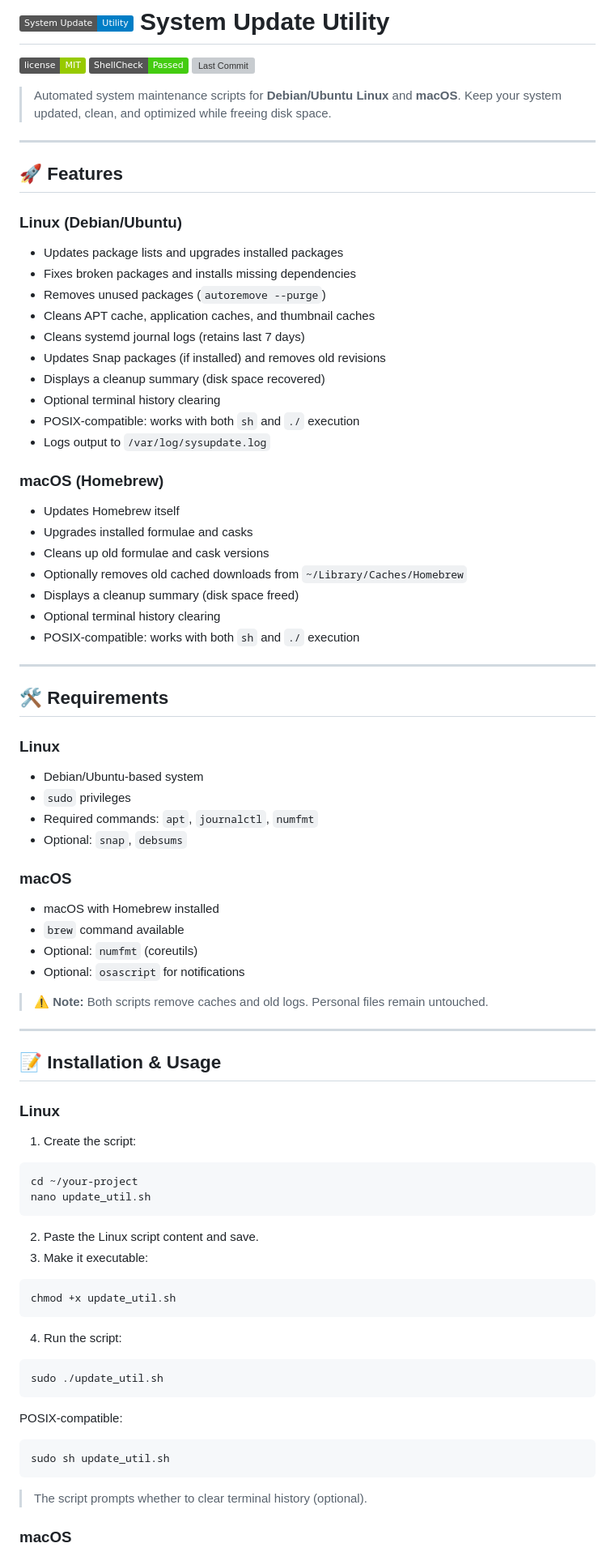
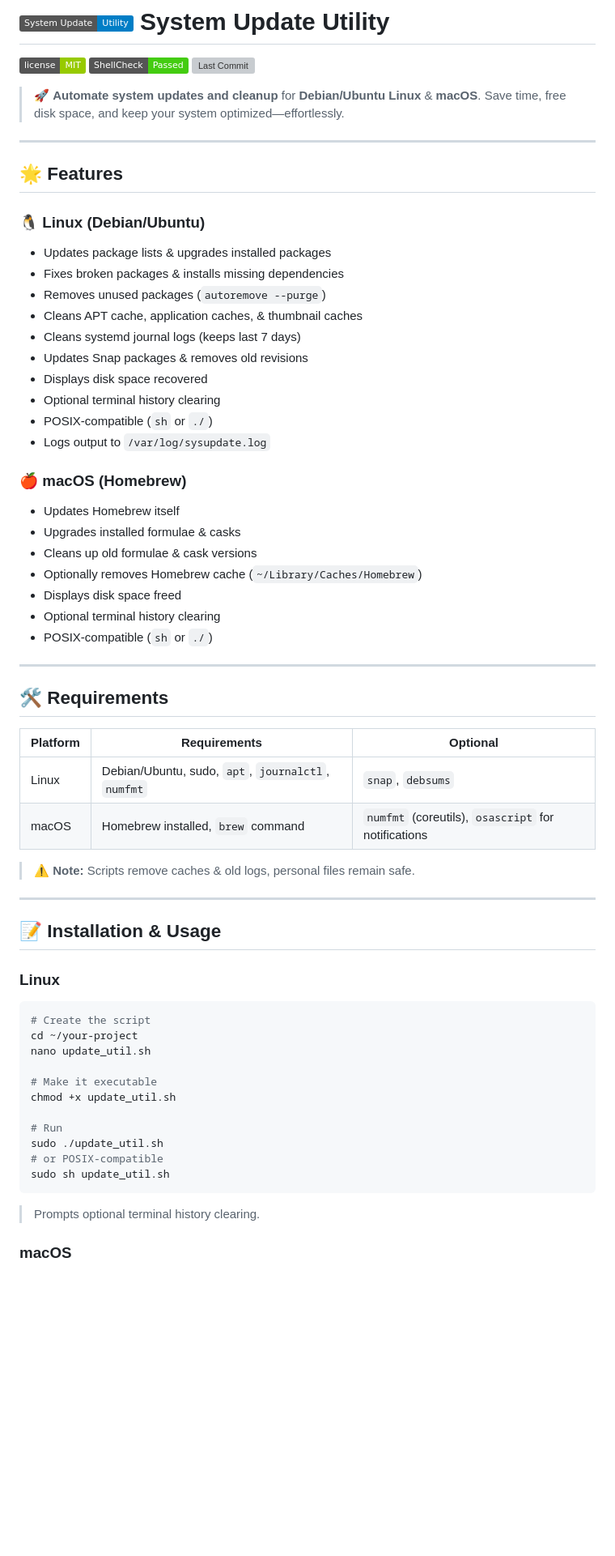
Before and after one commit to nilesh-gore/system-update-toolkit, a Markdown page: README.md, the part around one of its changes. Shown at 81% size. Rendered like a GitHub page; badges without logos; blank space fills up the shorter version; grey boxes are pictures that could not be loaded.

Commit message:
Revise README for improved clarity and formatting
Updated README.md to enhance clarity and formatting.

````diff
--- a/README.md
+++ b/README.md
@@ -4,55 +4,46 @@
 [![ShellCheck](https://img.shields.io/badge/ShellCheck-Passed-brightgreen)](https://www.shellcheck.net/)
 [![Last Commit](https://img.shields.io/github/last-commit/yourusername/system-update-utility)](https://github.com/yourusername/system-update-utility/commits/main)
 
-> Automated system maintenance scripts for **Debian/Ubuntu Linux** and **macOS**.
-> Keep your system updated, clean, and optimized while freeing disk space.
+> 🚀 **Automate system updates and cleanup** for **Debian/Ubuntu Linux** & **macOS**.
+> Save time, free disk space, and keep your system optimized—effortlessly.
 
 ---
 
-## 🚀 Features
+## 🌟 Features
 
-### Linux (Debian/Ubuntu)
+### 🐧 Linux (Debian/Ubuntu)
 
-* Updates package lists and upgrades installed packages
-* Fixes broken packages and installs missing dependencies
+* Updates package lists & upgrades installed packages
+* Fixes broken packages & installs missing dependencies
 * Removes unused packages (`autoremove --purge`)
-* Cleans APT cache, application caches, and thumbnail caches
-* Cleans systemd journal logs (retains last 7 days)
-* Updates Snap packages (if installed) and removes old revisions
-* Displays a cleanup summary (disk space recovered)
+* Cleans APT cache, application caches, & thumbnail caches
+* Cleans systemd journal logs (keeps last 7 days)
+* Updates Snap packages & removes old revisions
+* Displays disk space recovered
 * Optional terminal history clearing
-* POSIX-compatible: works with both `sh` and `./` execution
+* POSIX-compatible (`sh` or `./`)
 * Logs output to `/var/log/sysupdate.log`
 
-### macOS (Homebrew)
+### 🍎 macOS (Homebrew)
 
 * Updates Homebrew itself
-* Upgrades installed formulae and casks
-* Cleans up old formulae and cask versions
-* Optionally removes old cached downloads from `~/Library/Caches/Homebrew`
-* Displays a cleanup summary (disk space freed)
+* Upgrades installed formulae & casks
+* Cleans up old formulae & cask versions
+* Optionally removes Homebrew cache (`~/Library/Caches/Homebrew`)
+* Displays disk space freed
 * Optional terminal history clearing
-* POSIX-compatible: works with both `sh` and `./` execution
+* POSIX-compatible (`sh` or `./`)
 
 ---
 
 ## 🛠 Requirements
 
-### Linux
+| Platform | Requirements                                       | Optional                                            |
+| -------- | -------------------------------------------------- | --------------------------------------------------- |
+| Linux    | Debian/Ubuntu, sudo, `apt`, `journalctl`, `numfmt` | `snap`, `debsums`                                   |
+| macOS    | Homebrew installed, `brew` command                 | `numfmt` (coreutils), `osascript` for notifications |
 
-* Debian/Ubuntu-based system
-* `sudo` privileges
-* Required commands: `apt`, `journalctl`, `numfmt`
-* Optional: `snap`, `debsums`
-
-### macOS
-
-* macOS with Homebrew installed
-* `brew` command available
-* Optional: `numfmt` (coreutils)
-* Optional: `osascript` for notifications
-
-> ⚠ **Note:** Both scripts remove caches and old logs. Personal files remain untouched.
+> ⚠ **Note:** Scripts remove caches & old logs, personal files remain safe.
 
 ---
 
@@ -60,33 +51,21 @@
 
 ### Linux
 
-1. Create the script:
-
 ```bash
+# Create the script
 cd ~/your-project
 nano update_util.sh
-```
 
-2. Paste the Linux script content and save.
-3. Make it executable:
+# Make it executable
+chmod +x update_util.sh
 
-```bash
-chmod +x update_util.sh
-```
-
-4. Run the script:
-
-```bash
+# Run
 sudo ./update_util.sh
-```
-
-POSIX-compatible:
-
-```bash
+# or POSIX-compatible
 sudo sh update_util.sh
 ```
 
-> The script prompts whether to clear terminal history (optional).
+> Prompts optional terminal history clearing.
 
 ### macOS
 
````
Also changed, not shown: other parts of README.md (+25 -43 lines).
